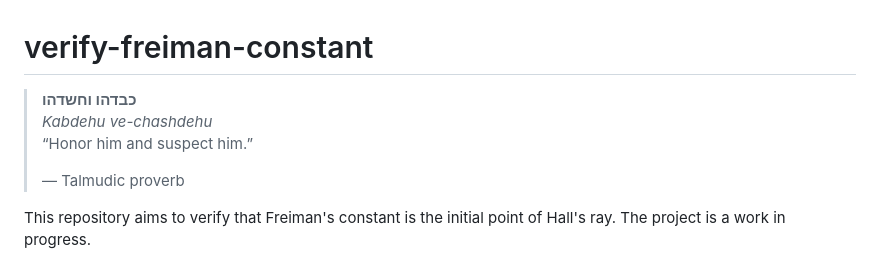
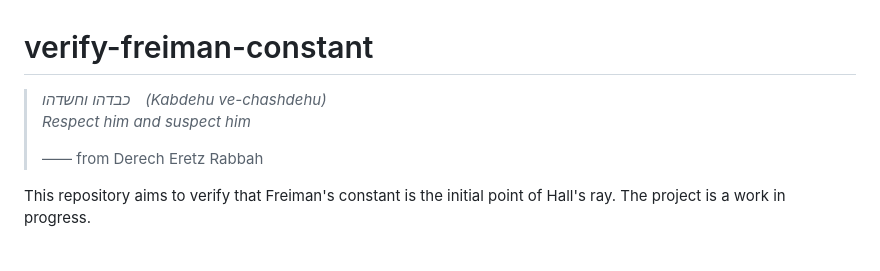
Before and after one commit to K-Yamada-2002/verify-freiman-constant, a Markdown page: README.md, the part around the change. Rendered like a GitHub page.

Commit message:
fix epigraph

```diff
--- a/README.md
+++ b/README.md
@@ -1,10 +1,8 @@
 # verify-freiman-constant
-
-> <span dir="rtl">**כבדהו וחשדהו**</span>
-> *Kabdehu ve-chashdehu*
-> “Honor him and suspect him.”
+> <span dir="rtl">**כבדהו וחשדהו*</span>　(*Kabdehu ve-chashdehu*)*
+> *Respect him and suspect him*
 >
-> — Talmudic proverb
+> ―― from Derech Eretz Rabbah
 
 This repository aims to verify that Freiman's constant is the initial point of Hall's ray. The project is a work in progress.
 
```
